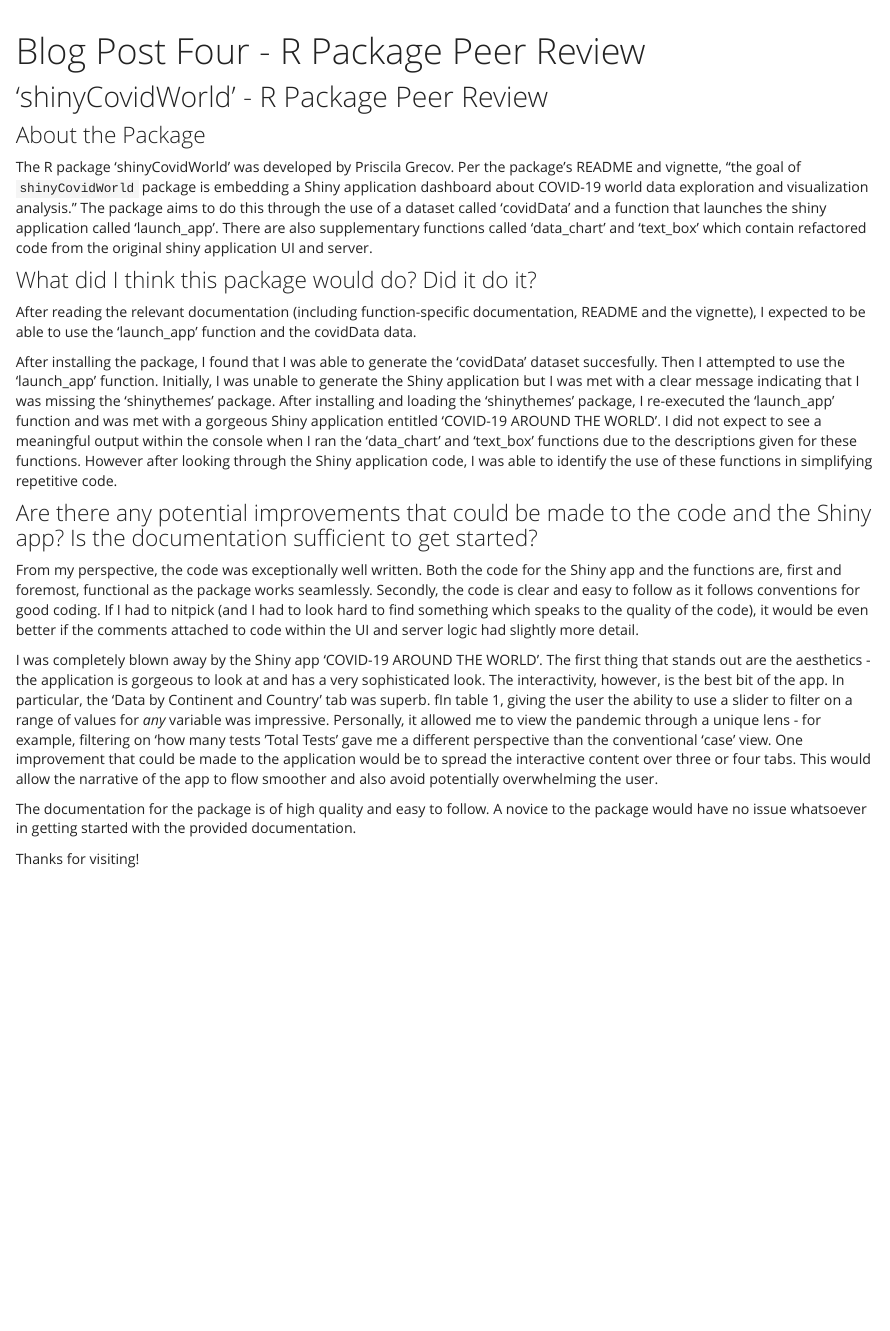
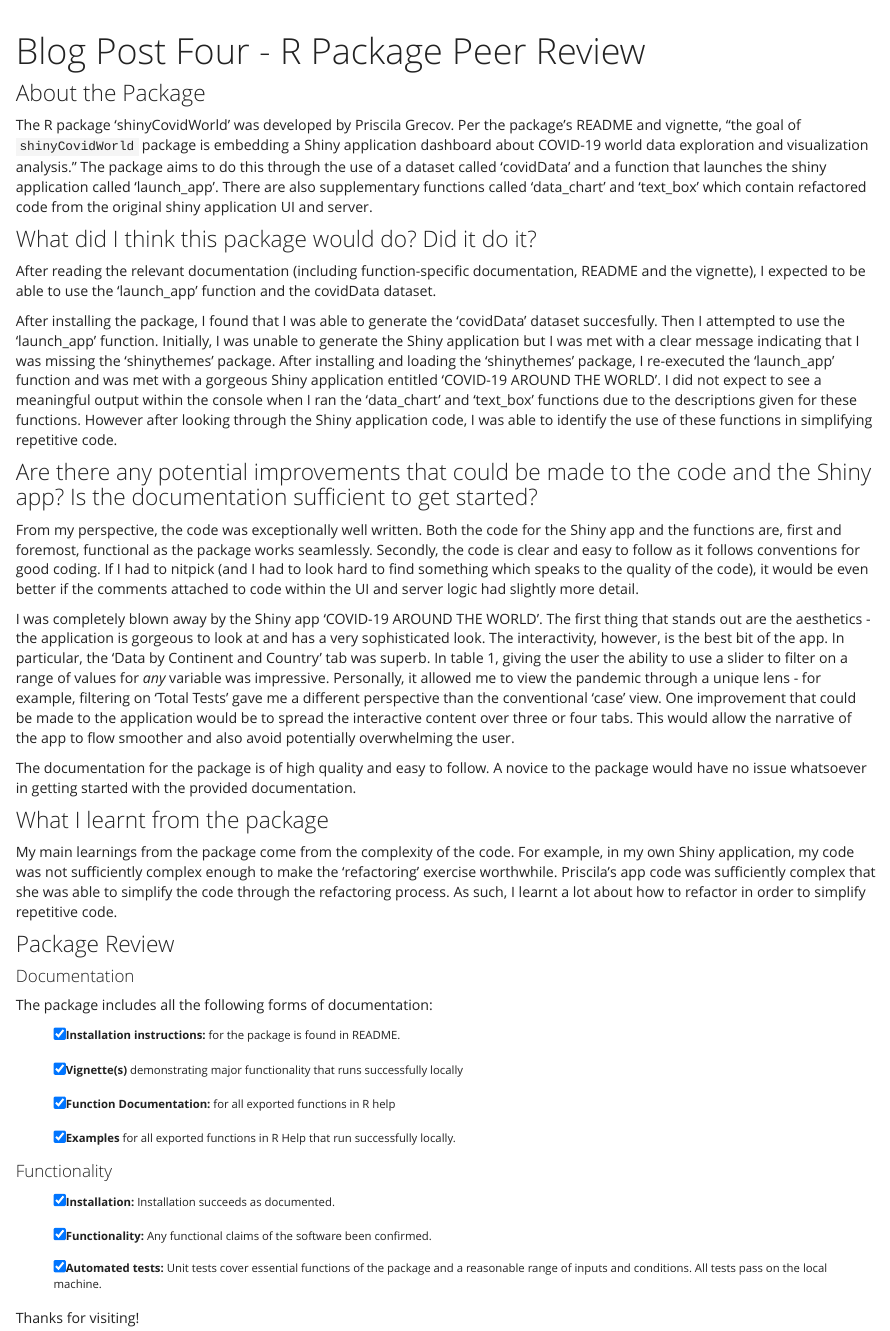
Before and after one commit to etc5523-2020/my-blog-mayunk264, an R Markdown document (post4.Rmd): the page in a window 1100 px wide, from its top. Rendered offline with R 4.5, knitr and Pandoc, with nearby package versions.

Commit message:
(hopefully) final push

````diff
--- a/post4.Rmd
+++ b/post4.Rmd
@@ -7,15 +7,13 @@ knitr::opts_chunk$set(echo = FALSE, message = FALSE, warning = FALSE)
 ```
 
 
-## 'shinyCovidWorld' - R Package Peer Review
-
 ### About the Package
 
 The R package 'shinyCovidWorld' was developed by Priscila Grecov. Per the package's README and vignette, "the goal of `shinyCovidWorld` package is embedding a Shiny application dashboard about COVID-19 world data exploration and visualization analysis." The package aims to do this through the use of a dataset called 'covidData' and a function that launches the shiny application called 'launch_app'. There are also supplementary functions called 'data_chart' and 'text_box' which contain refactored code from the original shiny application UI and server.
 
 ### What did I think this package would do? Did it do it?
 
-After reading the relevant documentation (including function-specific documentation, README and the vignette), I expected to be able to use the 'launch_app' function and the covidData data.
+After reading the relevant documentation (including function-specific documentation, README and the vignette), I expected to be able to use the 'launch_app' function and the covidData dataset.
 
 After installing the package, I found that I was able to generate the 'covidData' dataset succesfully. Then I attempted to use the 'launch_app' function. Initially, I was unable to generate the Shiny application but I was met with a clear message indicating that I was missing the 'shinythemes' package. After installing and loading the 'shinythemes' package, I re-executed the 'launch_app' function and was met with a gorgeous Shiny application entitled 'COVID-19 AROUND THE WORLD'. I did not expect to see a meaningful output within the console when I ran the 'data_chart' and 'text_box' functions due to the descriptions given for these functions. However after looking through the Shiny application code, I was able to identify the use of these functions in simplifying repetitive code.
 
@@ -23,6 +21,32 @@ After installing the package, I found that I was able to generate the 'covidData
 
 From my perspective, the code was exceptionally well written. Both the code for the Shiny app and the functions are, first and foremost, functional as the package works seamlessly. Secondly, the code is clear and easy to follow as it follows conventions for good coding. If I had to nitpick (and I had to look hard to find something which speaks to the quality of the code), it would be even better if the comments attached to code within the UI and server logic had slightly more detail.
 
-I was completely blown away by the Shiny app 'COVID-19 AROUND THE WORLD'. The first thing that stands out are the aesthetics - the application is gorgeous to look at and has a very sophisticated look. The interactivity, however, is the best bit of the app. In particular, the 'Data by Continent and Country' tab was superb. fIn table 1, giving the user the ability to use a slider to filter on a range of values for *any* variable was impressive. Personally, it allowed me to view the pandemic through a unique lens - for example, filtering on 'how many tests 'Total Tests' gave me a different perspective than the conventional 'case' view. One improvement that could be made to the application would be to spread the interactive content over three or four tabs. This would allow the narrative of the app to flow smoother and also avoid potentially overwhelming the user.
+I was completely blown away by the Shiny app 'COVID-19 AROUND THE WORLD'. The first thing that stands out are the aesthetics - the application is gorgeous to look at and has a very sophisticated look. The interactivity, however, is the best bit of the app. In particular, the 'Data by Continent and Country' tab was superb. In table 1, giving the user the ability to use a slider to filter on a range of values for *any* variable was impressive. Personally, it allowed me to view the pandemic through a unique lens - for example, filtering on 'Total Tests' gave me a different perspective than the conventional 'case' view. One improvement that could be made to the application would be to spread the interactive content over three or four tabs. This would allow the narrative of the app to flow smoother and also avoid potentially overwhelming the user.
 
 The documentation for the package is of high quality and easy to follow. A novice to the package would have no issue whatsoever in getting started with the provided documentation.
+
+### What I learnt from the package
+
+My main learnings from the package come from the complexity of the code. For example, in my own Shiny application, my code was not sufficiently complex enough to make the 'refactoring' exercise worthwhile. Priscila's app code was sufficiently complex that she was able to simplify the code through the refactoring process. As such, I learnt a lot about how to refactor in order to simplify repetitive code.
+
+### Package Review
+
+#### Documentation
+
+The package includes all the following forms of documentation:
+
+- [x] **Installation instructions:** for the package is found in README.
+
+- [x] **Vignette(s)** demonstrating major functionality that runs successfully locally
+
+- [x] **Function Documentation:** for all exported functions in R help
+
+- [x] **Examples** for all exported functions in R Help that run successfully locally.
+
+#### Functionality
+
+- [x] **Installation:** Installation succeeds as documented.
+
+- [x] **Functionality:** Any functional claims of the software been confirmed.
+
+- [x] **Automated tests:** Unit tests cover essential functions of the package and a reasonable range of inputs and conditions. All tests pass on the local machine.
````
Also changed, not shown: 1 other file.
